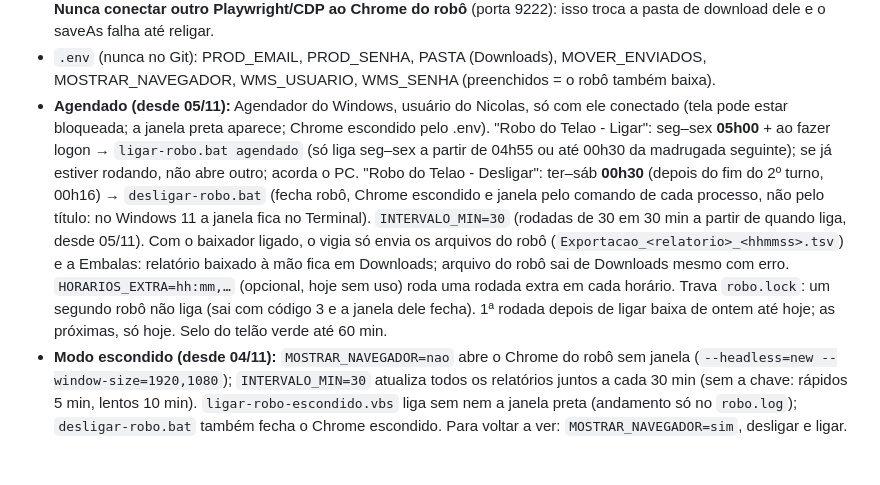
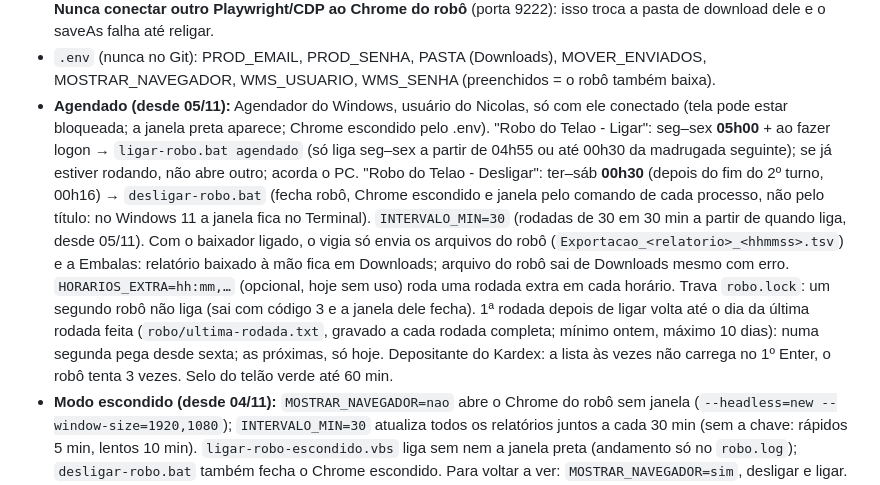
Before and after one commit to NicolasLeme-sudo/Produtividade---E-commerce, a Markdown page: CLAUDE.md, the part around the change. Drawn GitHub-style; blank space fills up the shorter version.

Commit message:
CLAUDE.md: 1ª rodada do robô volta até a última rodada
Co-Authored-By: Claude Opus 5.5 <noreply@anthropic.com>

```diff
--- a/CLAUDE.md
+++ b/CLAUDE.md
@@ -69,7 +69,7 @@ Arquitetura detalhada: `README.md`. Site: https://produtividadee-commerce.vercel
 - Playwright usa o Google Chrome instalado (`channel: 'chrome'`), sem baixar Chromium.
 - **Liga/desliga só na mão:** `ligar-robo.bat` (git pull + npm install + liga uma vez, janela preta "Robo do Telao") · `desligar-robo.bat` (ou fechar a janela / Ctrl+C). Sem reinício automático nem laço; erro no baixador tenta de novo em 1 min dentro do processo. Pelo terminal: `cd robo` + `npm.cmd start`. Se a janela do Chrome do robô fechar, ele reabre pelo `abrir-chrome-robo.bat` e refaz as abas. Ao religar, **reaproveita as 6 abas abertas** (cada uma marcada em `window.name` = `robo|<id>|<filtro>`): só recarrega com o botão, sem fechar nem logar. Ciclo: recarrega e exporta a aba em segundo plano, **sem `bringToFront`** (ele puxava a janela e não deixava minimizar); só login/abrir tela traz a aba para frente. `abrir-chrome-robo.bat` abre o Chrome com `--disable-background-timer-throttling --disable-backgrounding-occluded-windows --disable-renderer-backgrounding` (abas funcionam minimizado). **Nunca conectar outro Playwright/CDP ao Chrome do robô** (porta 9222): isso troca a pasta de download dele e o saveAs falha até religar.
 - `.env` (nunca no Git): PROD_EMAIL, PROD_SENHA, PASTA (Downloads), MOVER_ENVIADOS, MOSTRAR_NAVEGADOR, WMS_USUARIO, WMS_SENHA (preenchidos = o robô também baixa).
-- **Agendado (desde 05/11):** Agendador do Windows, usuário do Nicolas, só com ele conectado (tela pode estar bloqueada; a janela preta aparece; Chrome escondido pelo .env). "Robo do Telao - Ligar": seg–sex **05h00** + ao fazer logon → `ligar-robo.bat agendado` (só liga seg–sex a partir de 04h55 ou até 00h30 da madrugada seguinte); se já estiver rodando, não abre outro; acorda o PC. "Robo do Telao - Desligar": ter–sáb **00h30** (depois do fim do 2º turno, 00h16) → `desligar-robo.bat` (fecha robô, Chrome escondido e janela pelo comando de cada processo, não pelo título: no Windows 11 a janela fica no Terminal). `INTERVALO_MIN=30` (rodadas de 30 em 30 min a partir de quando liga, desde 05/11). Com o baixador ligado, o vigia só envia os arquivos do robô (`Exportacao_<relatorio>_<hhmmss>.tsv`) e a Embalas: relatório baixado à mão fica em Downloads; arquivo do robô sai de Downloads mesmo com erro. `HORARIOS_EXTRA=hh:mm,…` (opcional, hoje sem uso) roda uma rodada extra em cada horário. Trava `robo.lock`: um segundo robô não liga (sai com código 3 e a janela dele fecha). 1ª rodada depois de ligar baixa de ontem até hoje; as próximas, só hoje. Selo do telão verde até 60 min.
+- **Agendado (desde 05/11):** Agendador do Windows, usuário do Nicolas, só com ele conectado (tela pode estar bloqueada; a janela preta aparece; Chrome escondido pelo .env). "Robo do Telao - Ligar": seg–sex **05h00** + ao fazer logon → `ligar-robo.bat agendado` (só liga seg–sex a partir de 04h55 ou até 00h30 da madrugada seguinte); se já estiver rodando, não abre outro; acorda o PC. "Robo do Telao - Desligar": ter–sáb **00h30** (depois do fim do 2º turno, 00h16) → `desligar-robo.bat` (fecha robô, Chrome escondido e janela pelo comando de cada processo, não pelo título: no Windows 11 a janela fica no Terminal). `INTERVALO_MIN=30` (rodadas de 30 em 30 min a partir de quando liga, desde 05/11). Com o baixador ligado, o vigia só envia os arquivos do robô (`Exportacao_<relatorio>_<hhmmss>.tsv`) e a Embalas: relatório baixado à mão fica em Downloads; arquivo do robô sai de Downloads mesmo com erro. `HORARIOS_EXTRA=hh:mm,…` (opcional, hoje sem uso) roda uma rodada extra em cada horário. Trava `robo.lock`: um segundo robô não liga (sai com código 3 e a janela dele fecha). 1ª rodada depois de ligar volta até o dia da última rodada feita (`robo/ultima-rodada.txt`, gravado a cada rodada completa; mínimo ontem, máximo 10 dias): numa segunda pega desde sexta; as próximas, só hoje. Depositante do Kardex: a lista às vezes não carrega no 1º Enter, o robô tenta 3 vezes. Selo do telão verde até 60 min.
 - **Modo escondido (desde 04/11):** `MOSTRAR_NAVEGADOR=nao` abre o Chrome do robô sem janela (`--headless=new --window-size=1920,1080`); `INTERVALO_MIN=30` atualiza todos os relatórios juntos a cada 30 min (sem a chave: rápidos 5 min, lentos 10 min). `ligar-robo-escondido.vbs` liga sem nem a janela preta (andamento só no `robo.log`); `desligar-robo.bat` também fecha o Chrome escondido. Para voltar a ver: `MOSTRAR_NAVEGADOR=sim`, desligar e ligar. Enviados vão para `Downloads\telao-enviados`; log `robo.log`.
 - Testado com arquivos reais de 26–29/10: 5 relatórios OK.
 
```
